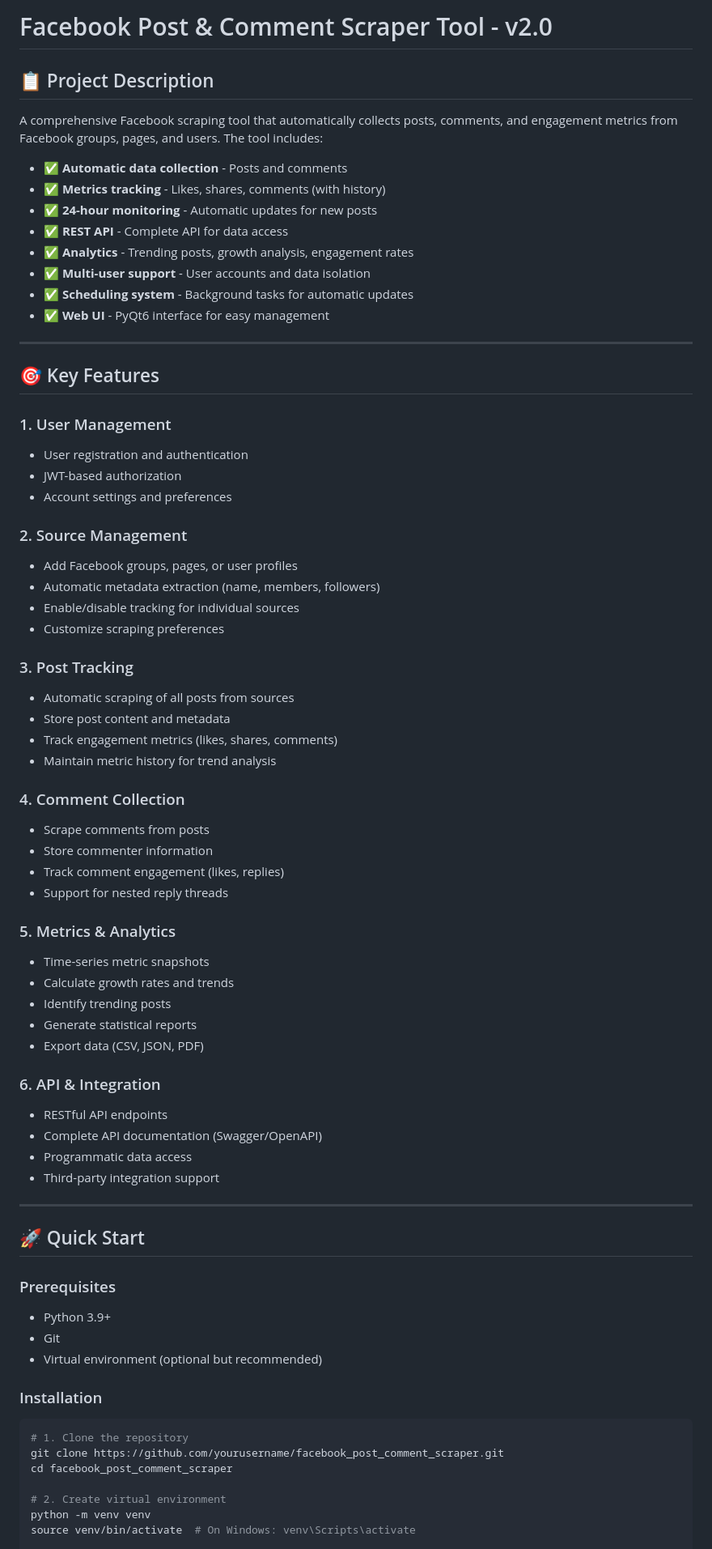
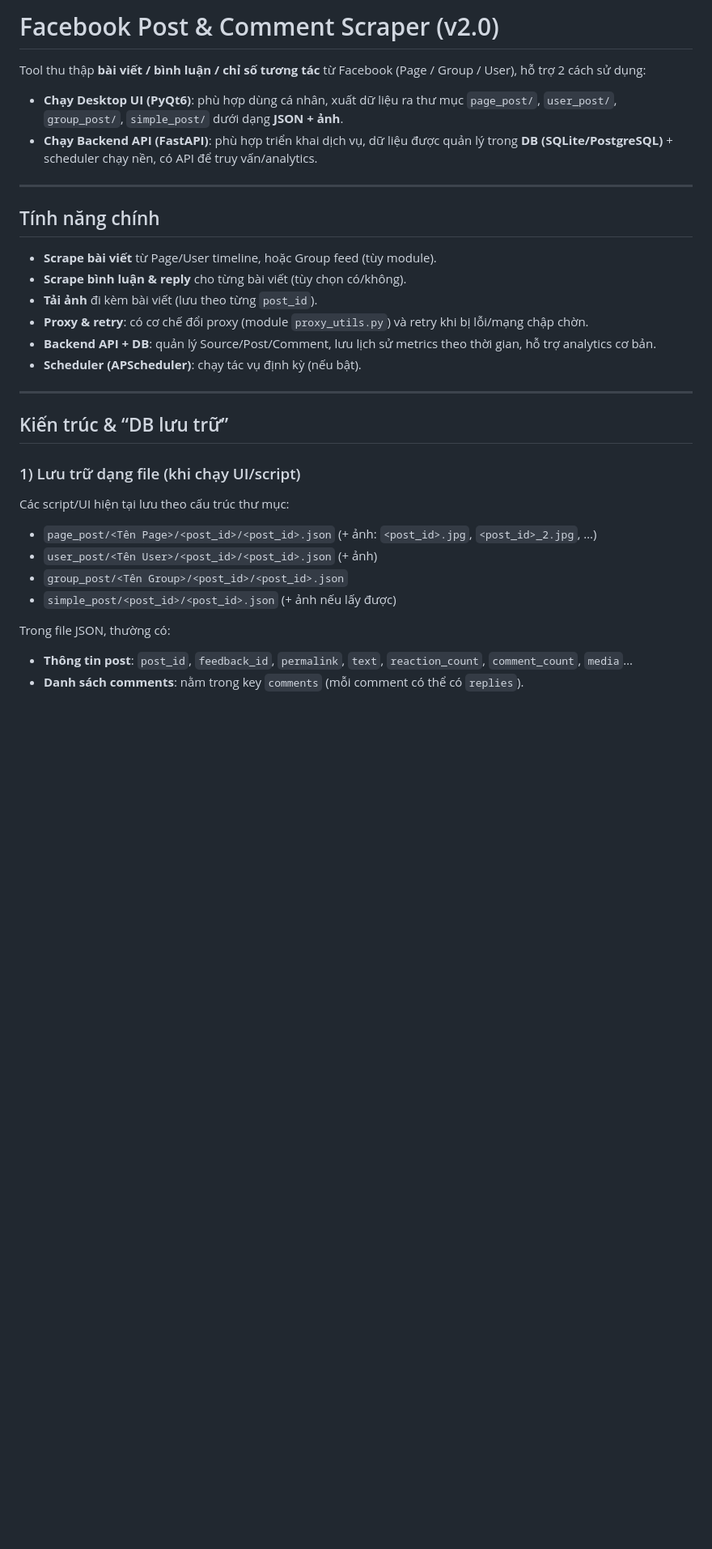
Before and after one commit to hoanghuan23/facebook_post_comment_scraper, a Markdown page: README.md, the part around one of its changes. Shown at 81% size. Rendered like a GitHub page; blank space fills up the shorter version.

````diff
--- a/README.md
+++ b/README.md
@@ -1,75 +1,35 @@
-# Facebook Post & Comment Scraper Tool - v2.0
+# Facebook Post & Comment Scraper (v2.0)
 
-## 📋 Project Description
+Tool thu thập **bài viết / bình luận / chỉ số tương tác** từ Facebook (Page / Group / User), hỗ trợ 2 cách sử dụng:
 
-A comprehensive Facebook scraping tool that automatically collects posts, comments, and engagement metrics from Facebook groups, pages, and users. The tool includes:
-
-- ✅ **Automatic data collection** - Posts and comments
-- ✅ **Metrics tracking** - Likes, shares, comments (with history)
-- ✅ **24-hour monitoring** - Automatic updates for new posts
-- ✅ **REST API** - Complete API for data access
-- ✅ **Analytics** - Trending posts, growth analysis, engagement rates
-- ✅ **Multi-user support** - User accounts and data isolation
-- ✅ **Scheduling system** - Background tasks for automatic updates
-- ✅ **Web UI** - PyQt6 interface for easy management
+- **Chạy Desktop UI (PyQt6)**: phù hợp dùng cá nhân, xuất dữ liệu ra thư mục `page_post/`, `user_post/`, `group_post/`, `simple_post/` dưới dạng **JSON + ảnh**.
+- **Chạy Backend API (FastAPI)**: phù hợp triển khai dịch vụ, dữ liệu được quản lý trong **DB (SQLite/PostgreSQL)** + scheduler chạy nền, có API để truy vấn/analytics.
 
 ---
 
-## 🎯 Key Features
+## Tính năng chính
 
-### 1. User Management
-- User registration and authentication
-- JWT-based authorization
-- Account settings and preferences
-
-### 2. Source Management
-- Add Facebook groups, pages, or user profiles
-- Automatic metadata extraction (name, members, followers)
-- Enable/disable tracking for individual sources
-- Customize scraping preferences
-
-### 3. Post Tracking
-- Automatic scraping of all posts from sources
-- Store post content and metadata
-- Track engagement metrics (likes, shares, comments)
-- Maintain metric history for trend analysis
-
-### 4. Comment Collection
-- Scrape comments from posts
-- Store commenter information
-- Track comment engagement (likes, replies)
-- Support for nested reply threads
-
-### 5. Metrics & Analytics
-- Time-series metric snapshots
-- Calculate growth rates and trends
-- Identify trending posts
-- Generate statistical reports
-- Export data (CSV, JSON, PDF)
-
-### 6. API & Integration
-- RESTful API endpoints
-- Complete API documentation (Swagger/OpenAPI)
-- Programmatic data access
-- Third-party integration support
+- **Scrape bài viết** từ Page/User timeline, hoặc Group feed (tùy module).
+- **Scrape bình luận & reply** cho từng bài viết (tùy chọn có/không).
+- **Tải ảnh** đi kèm bài viết (lưu theo từng `post_id`).
+- **Proxy & retry**: có cơ chế đổi proxy (module `proxy_utils.py`) và retry khi bị lỗi/mạng chập chờn.
+- **Backend API + DB**: quản lý Source/Post/Comment, lưu lịch sử metrics theo thời gian, hỗ trợ analytics cơ bản.
+- **Scheduler (APScheduler)**: chạy tác vụ định kỳ (nếu bật).
 
 ---
 
-## 🚀 Quick Start
+## Kiến trúc & “DB lưu trữ”
 
-### Prerequisites
-- Python 3.9+
-- Git
-- Virtual environment (optional but recommended)
+### 1) Lưu trữ dạng file (khi chạy UI/script)
 
-### Installation
+Các script/UI hiện tại lưu theo cấu trúc thư mục:
 
-```bash
-# 1. Clone the repository
-git clone https://github.com/yourusername/facebook_post_comment_scraper.git
-cd facebook_post_comment_scraper
+- `page_post/<Tên Page>/<post_id>/<post_id>.json` (+ ảnh: `<post_id>.jpg`, `<post_id>_2.jpg`, …)
+- `user_post/<Tên User>/<post_id>/<post_id>.json` (+ ảnh)
+- `group_post/<Tên Group>/<post_id>/<post_id>.json`
+- `simple_post/<post_id>/<post_id>.json` (+ ảnh nếu lấy được)
 
-# 2. Create virtual environment
-python -m venv venv
-source venv/bin/activate  # On Windows: venv\Scripts\activate
+Trong file JSON, thường có:
+- **Thông tin post**: `post_id`, `feedback_id`, `permalink`, `text`, `reaction_count`, `comment_count`, `media`…
+- **Danh sách comments**: nằm trong key `comments` (mỗi comment có thể có `replies`).
 
````
Also changed, not shown: other parts of README.md (+127 -339 lines).
